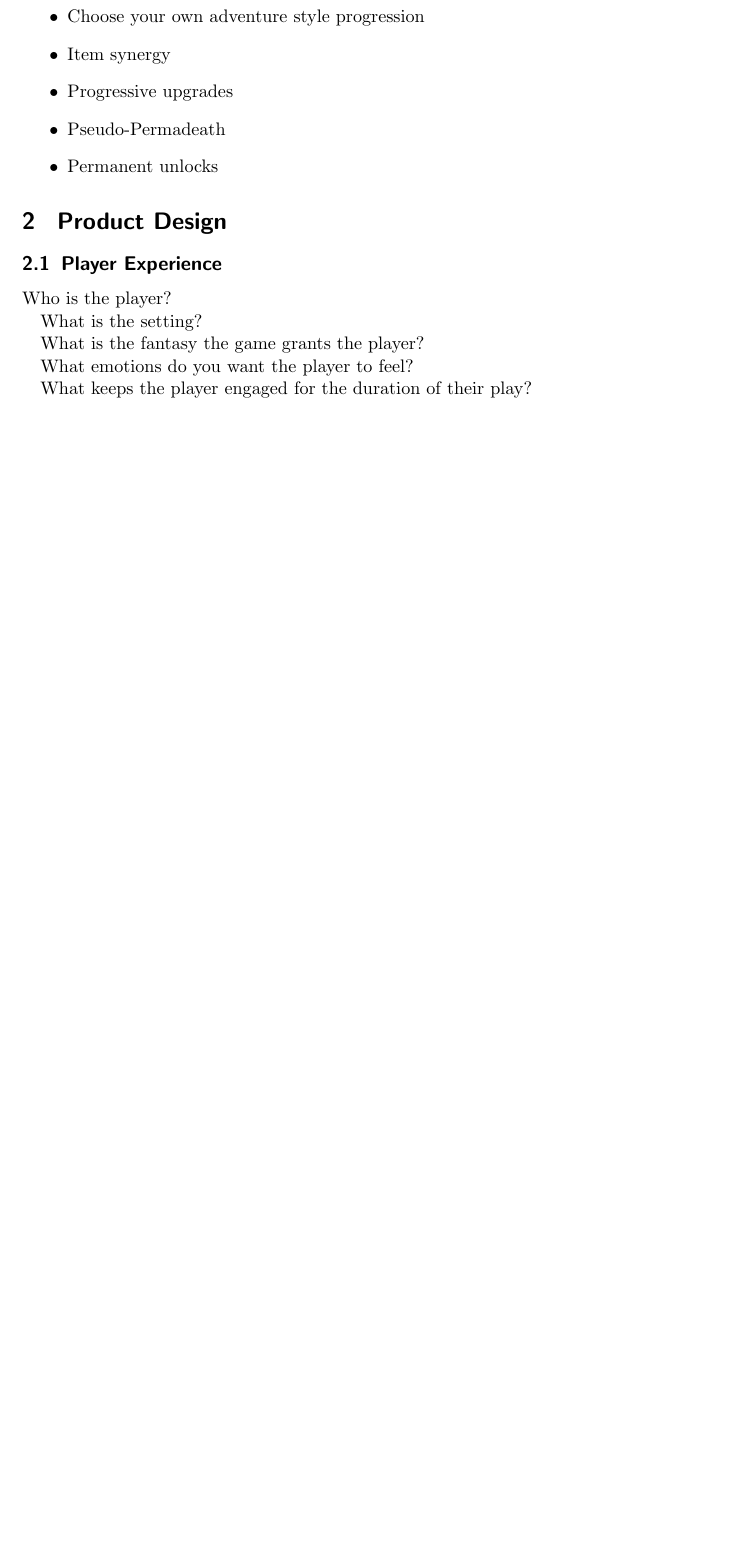
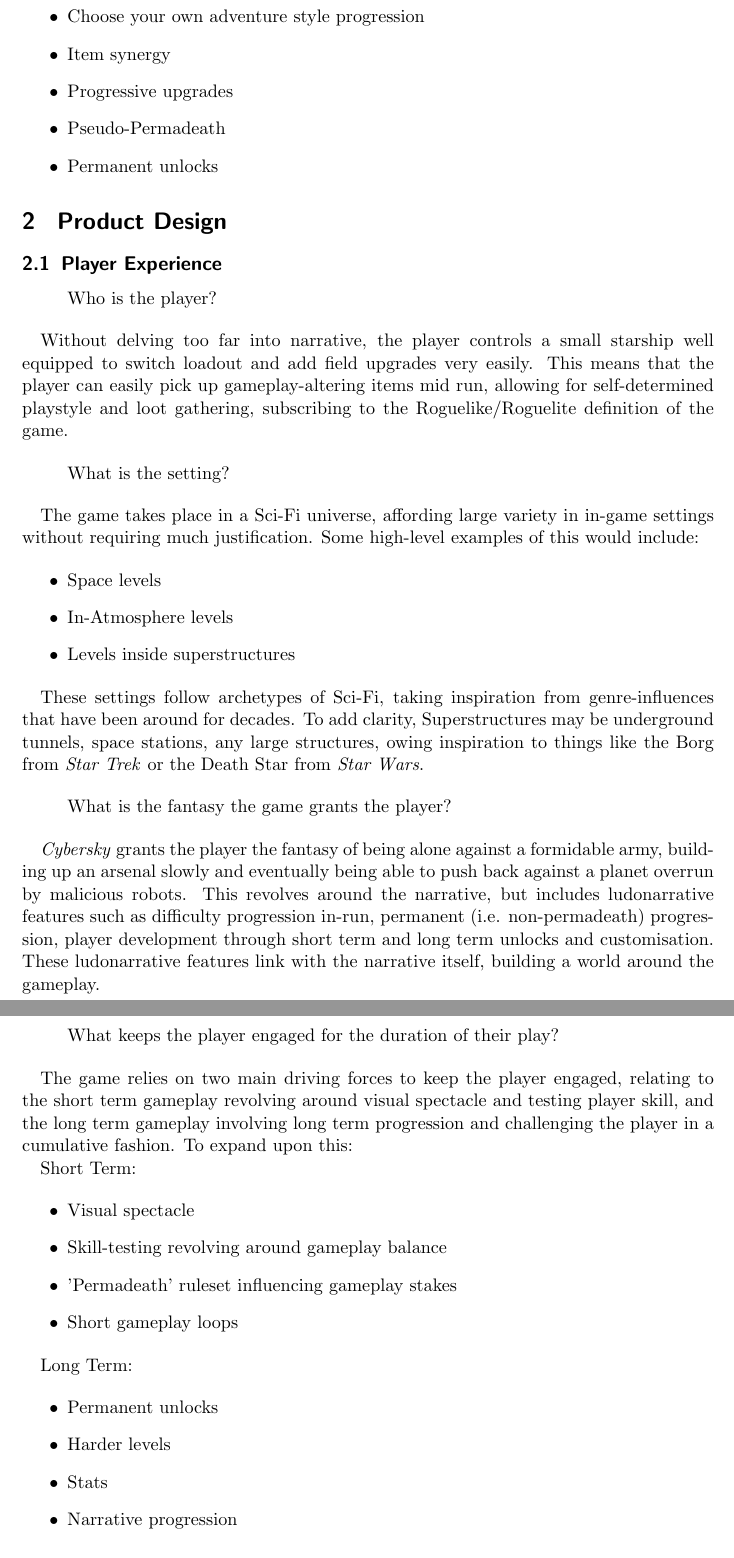
Before and after one commit to summerysaturn/y1-university, a LaTeX problem sheet (410-Game-Design/Assignment1-Design-Doc/dd-v2.tex): part of page 5 of 6 before the commit and two parts of pages 5 and 6 of 9 after it, the two joined at a grey line, cut so that both start at the same text, the shorter picture padded with empty space. Compiled offline with pdfLaTeX.

Commit message:
add: :heavy_plus_sign::video_game: add S2.1, work on S2.2

```diff
--- a/410-Game-Design/Assignment1-Design-Doc/dd-v2.tex
+++ b/410-Game-Design/Assignment1-Design-Doc/dd-v2.tex
@@ -146,14 +146,54 @@ To summarise:
 
 \subsection{Player Experience}
 
-Who is the player?
+\begin{quote}
+  Who is the player?
+\end{quote}
 
-What is the setting?
+Without delving too far into narrative, the player controls a small starship well equipped to switch loadout and add field upgrades very easily. This means that the player can easily pick up gameplay-altering items mid run, allowing for self-determined playstyle and loot gathering, subscribing to the Roguelike/Roguelite definition of the game.
 
-What is the fantasy the game grants the player?
+\begin{quote}
+  What is the setting?
+\end{quote}
 
-What emotions do you want the player to feel?
+The game takes place in a Sci-Fi universe, affording large variety in in-game settings without requiring much justification. Some high-level examples of this would include:
 
-What keeps the player engaged for the duration of their play?
+\begin{itemize}
+  \item Space levels
+  \item In-Atmosphere levels
+  \item Levels inside superstructures
+\end{itemize}
+
+These settings follow archetypes of Sci-Fi, taking inspiration from genre-influences that have been around for decades. To add clarity, Superstructures may be underground tunnels, space stations, any large structures, owing inspiration to things like the Borg from \emph{Star Trek} or the Death Star from \emph{Star Wars}.
+
+\begin{quote}
+  What is the fantasy the game grants the player?
+\end{quote}
+
+\emph{Cybersky} grants the player the fantasy of being alone against a formidable army, building up an arsenal slowly and eventually being able to push back against a planet overrun by malicious robots. This revolves around the narrative, but includes ludonarrative features such as difficulty progression in-run, permanent (i.e. non-permadeath) progression, player development through short term and long term unlocks and customisation. These ludonarrative features link with the narrative itself, building a world around the gameplay.
+
+\begin{quote}
+  What keeps the player engaged for the duration of their play?
+\end{quote}
+
+The game relies on two main driving forces to keep the player engaged, relating to the short term gameplay revolving around visual spectacle and testing player skill, and the long term gameplay involving long term progression and challenging the player in a cumulative fashion. To expand upon this:
+
+Short Term:
+
+\begin{itemize}
+  \item Visual spectacle
+  \item Skill-testing revolving around gameplay balance
+  \item 'Permadeath' ruleset influencing gameplay stakes
+  \item Short gameplay loops
+\end{itemize}
+
+Long Term:
+
+\begin{itemize}
+  \item Permanent unlocks
+  \item Harder levels
+  \item Stats
+  \item Narrative progression
+\end{itemize}
 
 \subsection{Visual and Audio Style}
```
Also changed, not shown: 410-Game-Design/Assignment1-Design-Doc/dd-v2.pdf, 410-Game-Design/Assignment1-Design-Doc/img/mockup-01.png (added), 410-Game-Design/Assignment1-Design-Doc/dd-v2.tex (57 more changed lines), 1 other file.
